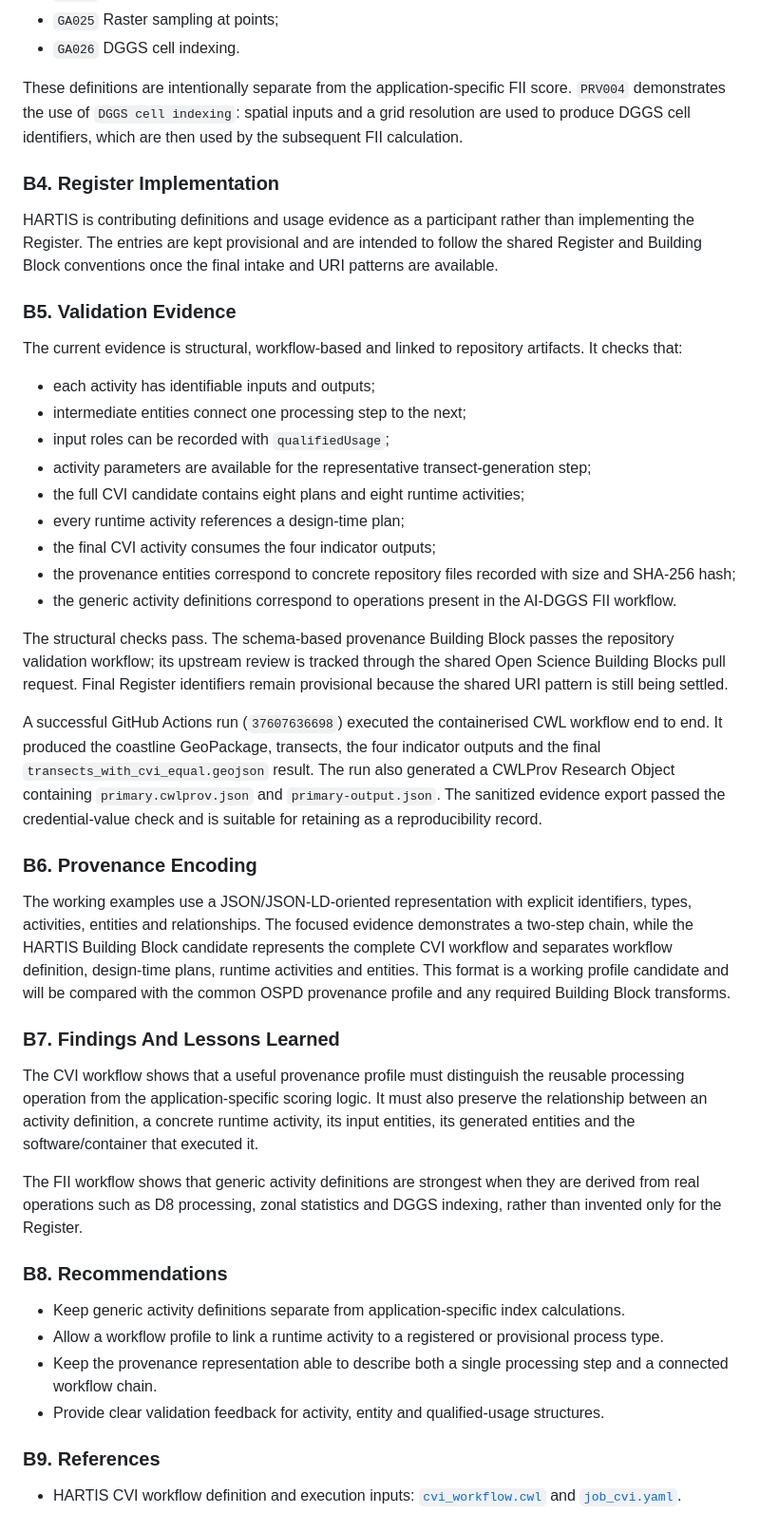
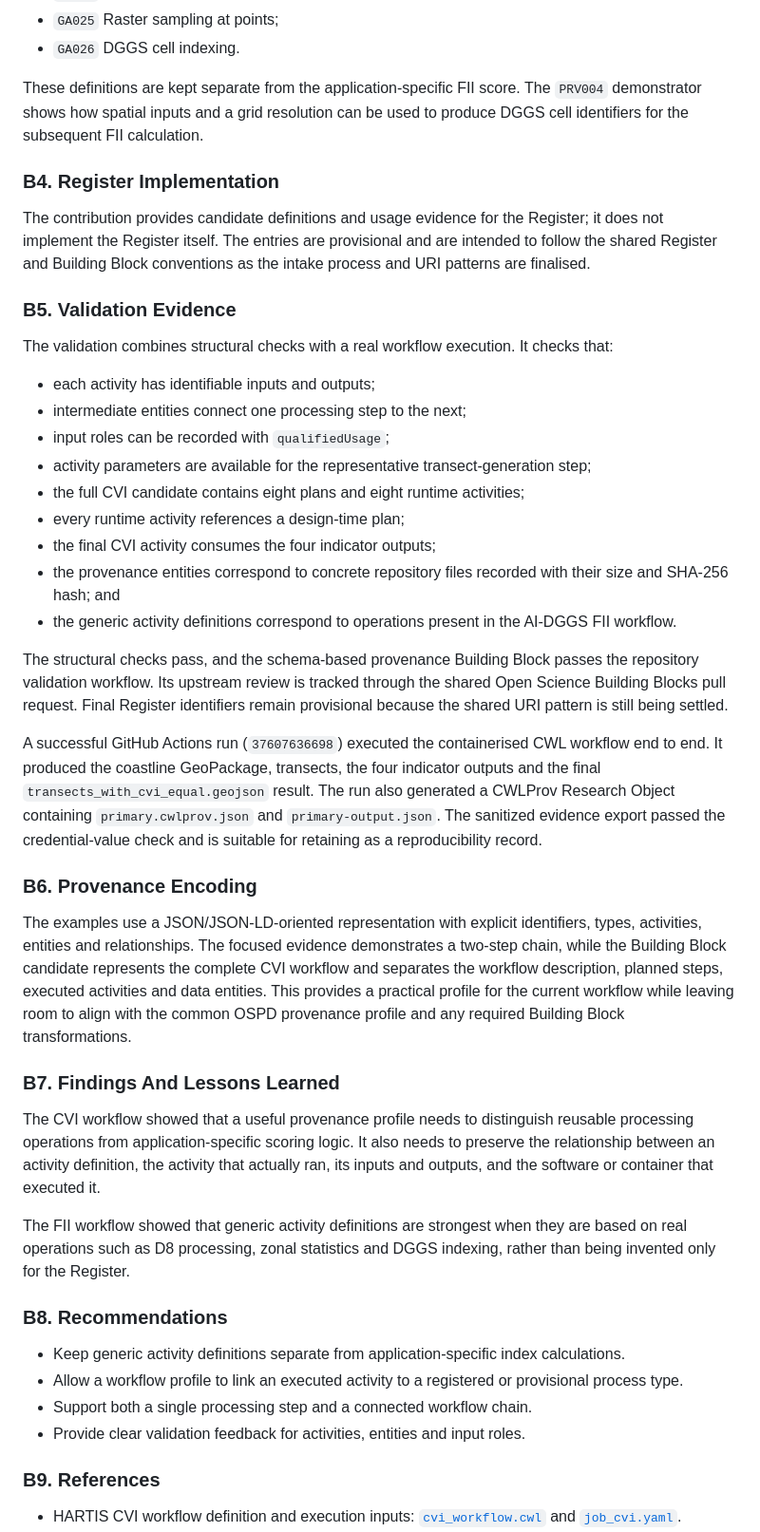
Before and after one commit to hartis-org/cvi-workflow, a Markdown page: ospd2026/report/d001-hartis-contribution.md, the part around one of its changes. Shown at 95% size. Drawn GitHub-style.

```diff
--- a/ospd2026/report/d001-hartis-contribution.md
+++ b/ospd2026/report/d001-hartis-contribution.md
@@ -87,15 +87,15 @@ The AI-DGGS FII pilot supplied additional generic activity definitions based on
 - `GA025` Raster sampling at points;
 - `GA026` DGGS cell indexing.
 
-These definitions are intentionally separate from the application-specific FII score. `PRV004` demonstrates the use of `DGGS cell indexing`: spatial inputs and a grid resolution are used to produce DGGS cell identifiers, which are then used by the subsequent FII calculation.
+These definitions are kept separate from the application-specific FII score. The `PRV004` demonstrator shows how spatial inputs and a grid resolution can be used to produce DGGS cell identifiers for the subsequent FII calculation.
 
 ### B4. Register Implementation
 
-HARTIS is contributing definitions and usage evidence as a participant rather than implementing the Register. The entries are kept provisional and are intended to follow the shared Register and Building Block conventions once the final intake and URI patterns are available.
+The contribution provides candidate definitions and usage evidence for the Register; it does not implement the Register itself. The entries are provisional and are intended to follow the shared Register and Building Block conventions as the intake process and URI patterns are finalised.
 
 ### B5. Validation Evidence
 
-The current evidence is structural, workflow-based and linked to repository artifacts. It checks that:
+The validation combines structural checks with a real workflow execution. It checks that:
 
 - each activity has identifiable inputs and outputs;
 - intermediate entities connect one processing step to the next;
@@ -104,10 +104,10 @@ The current evidence is structural, workflow-based and linked to repository arti
 - the full CVI candidate contains eight plans and eight runtime activities;
 - every runtime activity references a design-time plan;
 - the final CVI activity consumes the four indicator outputs;
-- the provenance entities correspond to concrete repository files recorded with size and SHA-256 hash;
+- the provenance entities correspond to concrete repository files recorded with their size and SHA-256 hash; and
 - the generic activity definitions correspond to operations present in the AI-DGGS FII workflow.
 
-The structural checks pass. The schema-based provenance Building Block passes the repository validation workflow; its upstream review is tracked through the shared Open Science Building Blocks pull request. Final Register identifiers remain provisional because the shared URI pattern is still being settled.
+The structural checks pass, and the schema-based provenance Building Block passes the repository validation workflow. Its upstream review is tracked through the shared Open Science Building Blocks pull request. Final Register identifiers remain provisional because the shared URI pattern is still being settled.
 
 A successful GitHub Actions run (`37607636698`) executed the containerised CWL
 workflow end to end. It produced the coastline GeoPackage, transects, the
@@ -119,20 +119,20 @@ reproducibility record.
 
 ### B6. Provenance Encoding
 
-The working examples use a JSON/JSON-LD-oriented representation with explicit identifiers, types, activities, entities and relationships. The focused evidence demonstrates a two-step chain, while the HARTIS Building Block candidate represents the complete CVI workflow and separates workflow definition, design-time plans, runtime activities and entities. This format is a working profile candidate and will be compared with the common OSPD provenance profile and any required Building Block transforms.
+The examples use a JSON/JSON-LD-oriented representation with explicit identifiers, types, activities, entities and relationships. The focused evidence demonstrates a two-step chain, while the Building Block candidate represents the complete CVI workflow and separates the workflow description, planned steps, executed activities and data entities. This provides a practical profile for the current workflow while leaving room to align with the common OSPD provenance profile and any required Building Block transformations.
 
 ### B7. Findings And Lessons Learned
 
-The CVI workflow shows that a useful provenance profile must distinguish the reusable processing operation from the application-specific scoring logic. It must also preserve the relationship between an activity definition, a concrete runtime activity, its input entities, its generated entities and the software/container that executed it.
+The CVI workflow showed that a useful provenance profile needs to distinguish reusable processing operations from application-specific scoring logic. It also needs to preserve the relationship between an activity definition, the activity that actually ran, its inputs and outputs, and the software or container that executed it.
 
-The FII workflow shows that generic activity definitions are strongest when they are derived from real operations such as D8 processing, zonal statistics and DGGS indexing, rather than invented only for the Register.
+The FII workflow showed that generic activity definitions are strongest when they are based on real operations such as D8 processing, zonal statistics and DGGS indexing, rather than being invented only for the Register.
 
 ### B8. Recommendations
 
 - Keep generic activity definitions separate from application-specific index calculations.
-- Allow a workflow profile to link a runtime activity to a registered or provisional process type.
-- Keep the provenance representation able to describe both a single processing step and a connected workflow chain.
-- Provide clear validation feedback for activity, entity and qualified-usage structures.
+- Allow a workflow profile to link an executed activity to a registered or provisional process type.
+- Support both a single processing step and a connected workflow chain.
+- Provide clear validation feedback for activities, entities and input roles.
 
 ### B9. References
 
```
Also changed, not shown: other parts of ospd2026/report/d001-hartis-contribution.md (+16 -16 lines).
